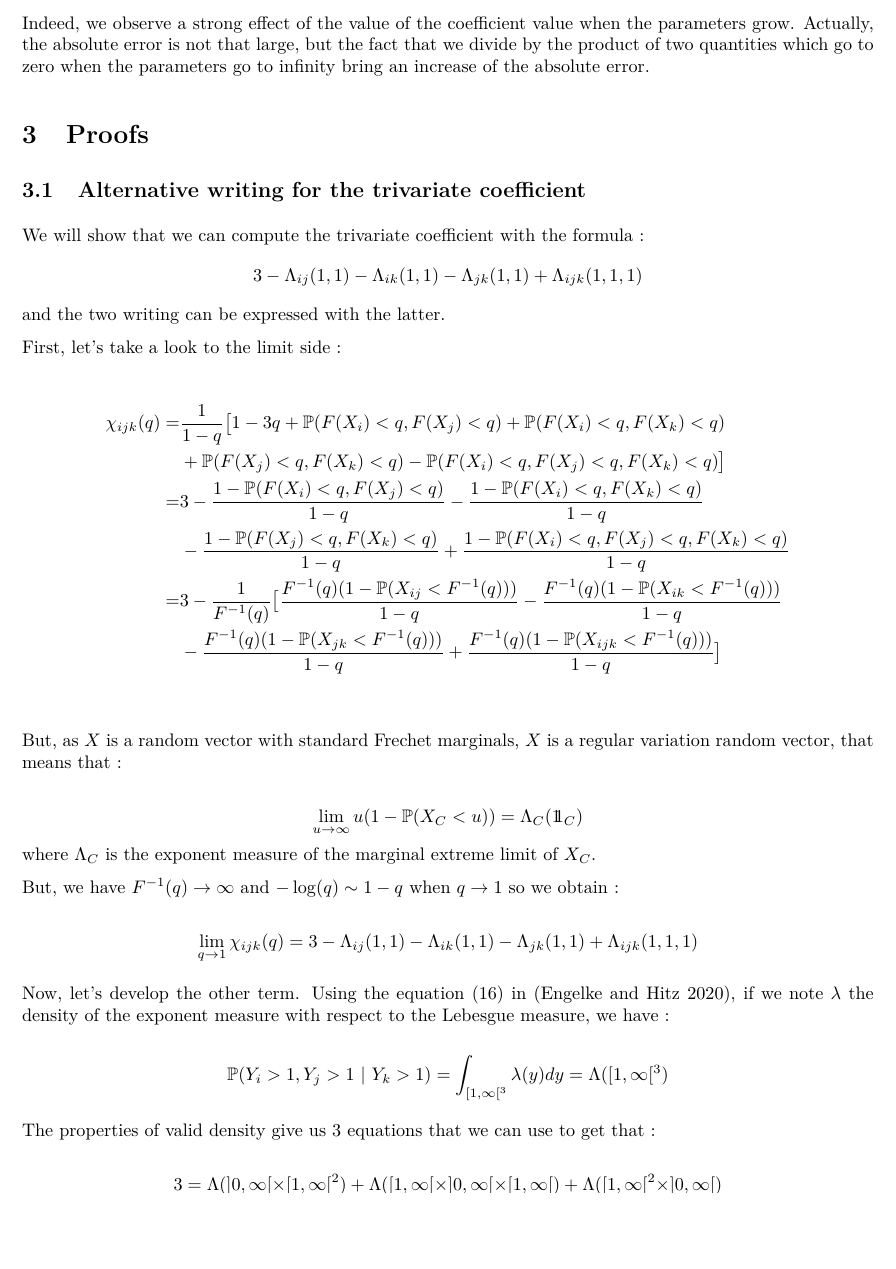
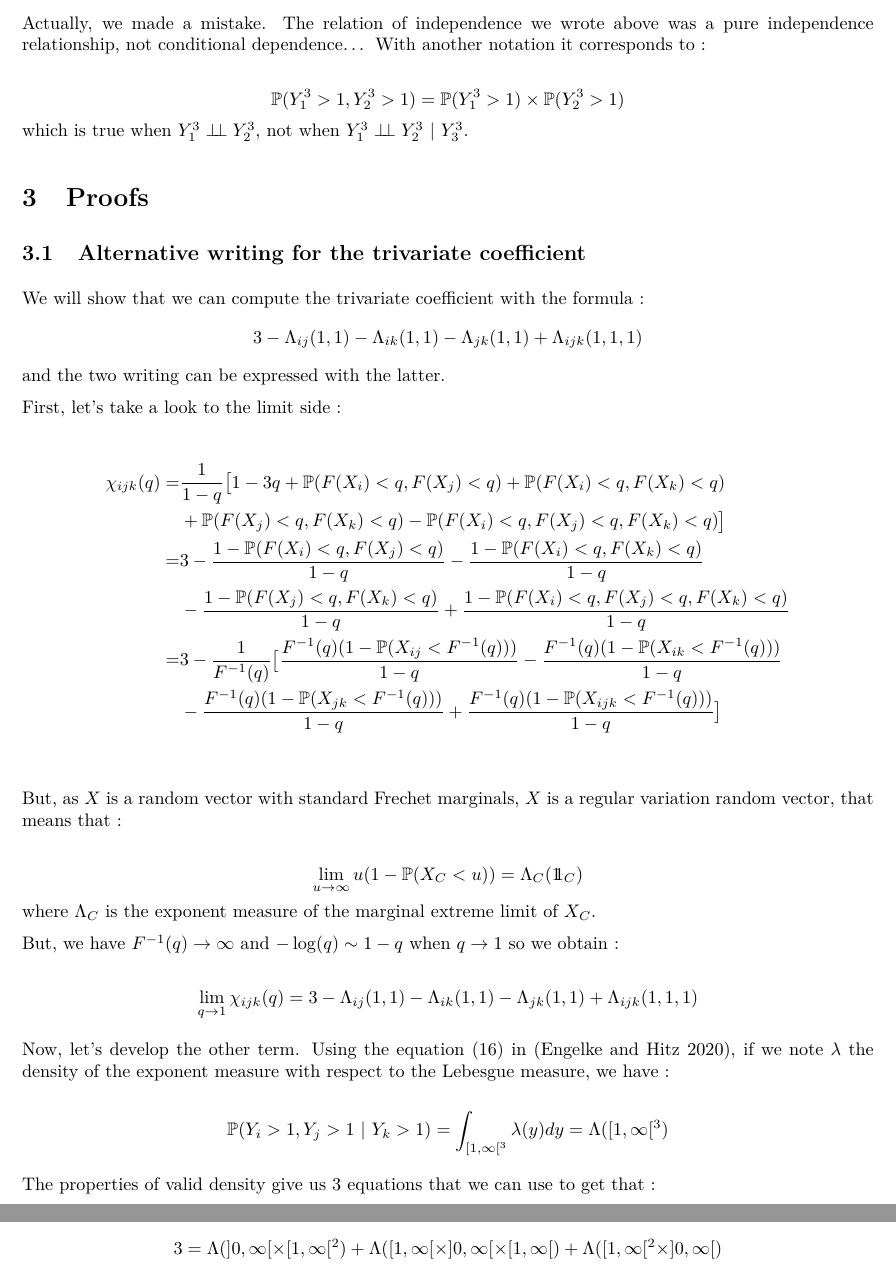
Before and after one commit to alxkpl/graphExtrem, an R Markdown document (src/trivariate.Rmd): part of page 9 of 11 before the commit and two parts of pages 9 and 10 of 11 after it, the two joined at a grey line, cut at the place of the change, the shorter picture padded with empty space. The pictures show the output file report/trivariate.pdf that the author committed with the source.

Commit message:
Correction on conditional indep

````diff
--- a/src/trivariate.Rmd
+++ b/src/trivariate.Rmd
@@ -297,7 +297,13 @@ plot(plot_all_matrix_error)
 ```
 
 \newpage
-Indeed, we observe a strong effect of the value of the coefficient value when the parameters grow. Actually, the absolute error is not that large, but the fact that we divide by the product of two quantities which go to zero when the parameters go to infinity bring an increase of the absolute error.
+Actually, we made a mistake. The relation of independence we wrote above was a pure independence relationship, not conditional dependence... With another notation it corresponds to :
+
+$$
+\mathbb P(Y_1^3>1, Y_2^3 >1) =\mathbb P(Y_1^3>1)\times \mathbb  P (Y_2^3 >1)
+$$
+which is true when $Y_1^3 \indep Y_2^3$, not when $Y_1^3 \indep Y_2^3 ~ | ~ Y_3^3$.
+
 
 
 # Proofs
````
Also changed, not shown: report/trivariate.pdf, src/trivariate.Rmd (4 more changed lines), 1 other file.
